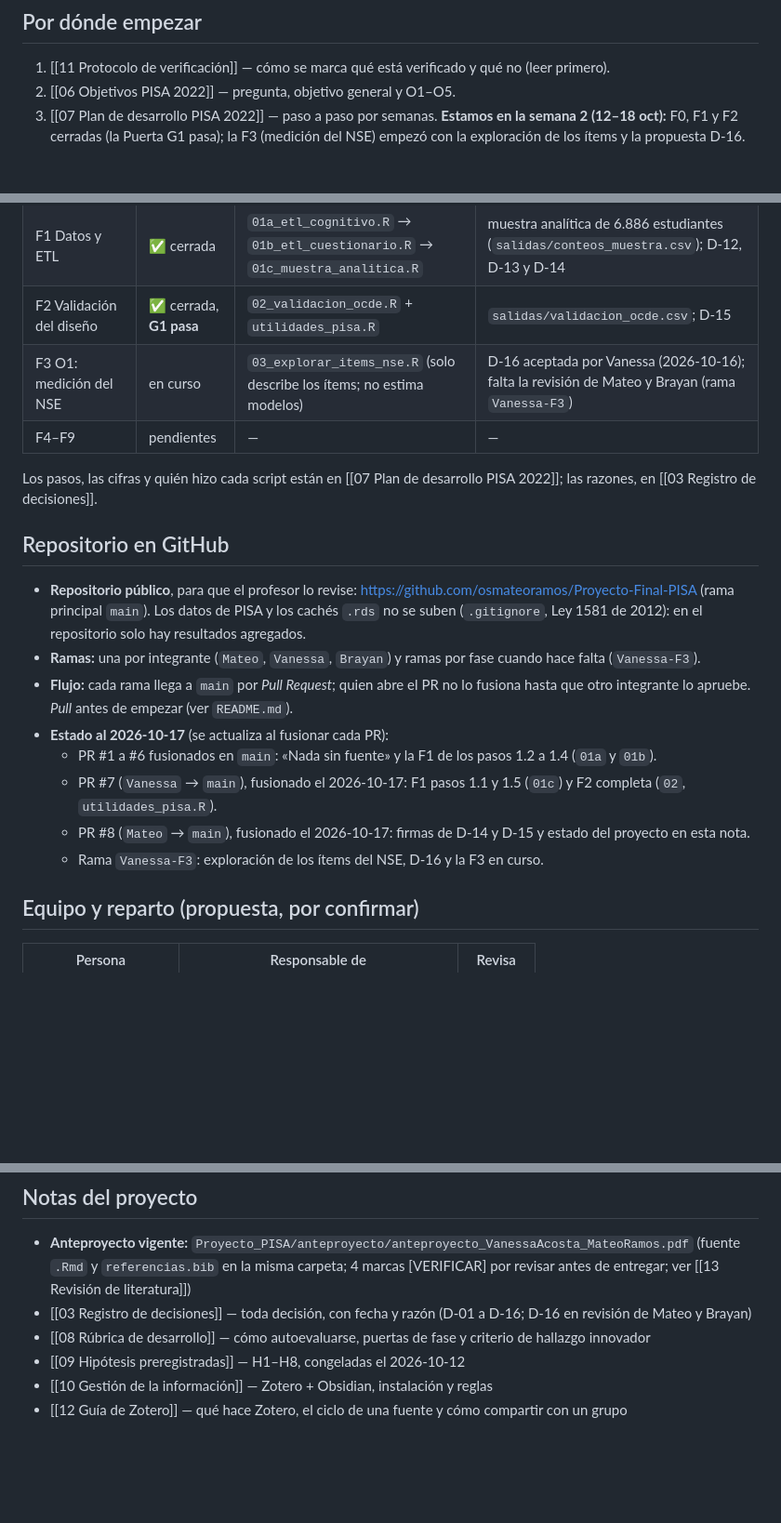
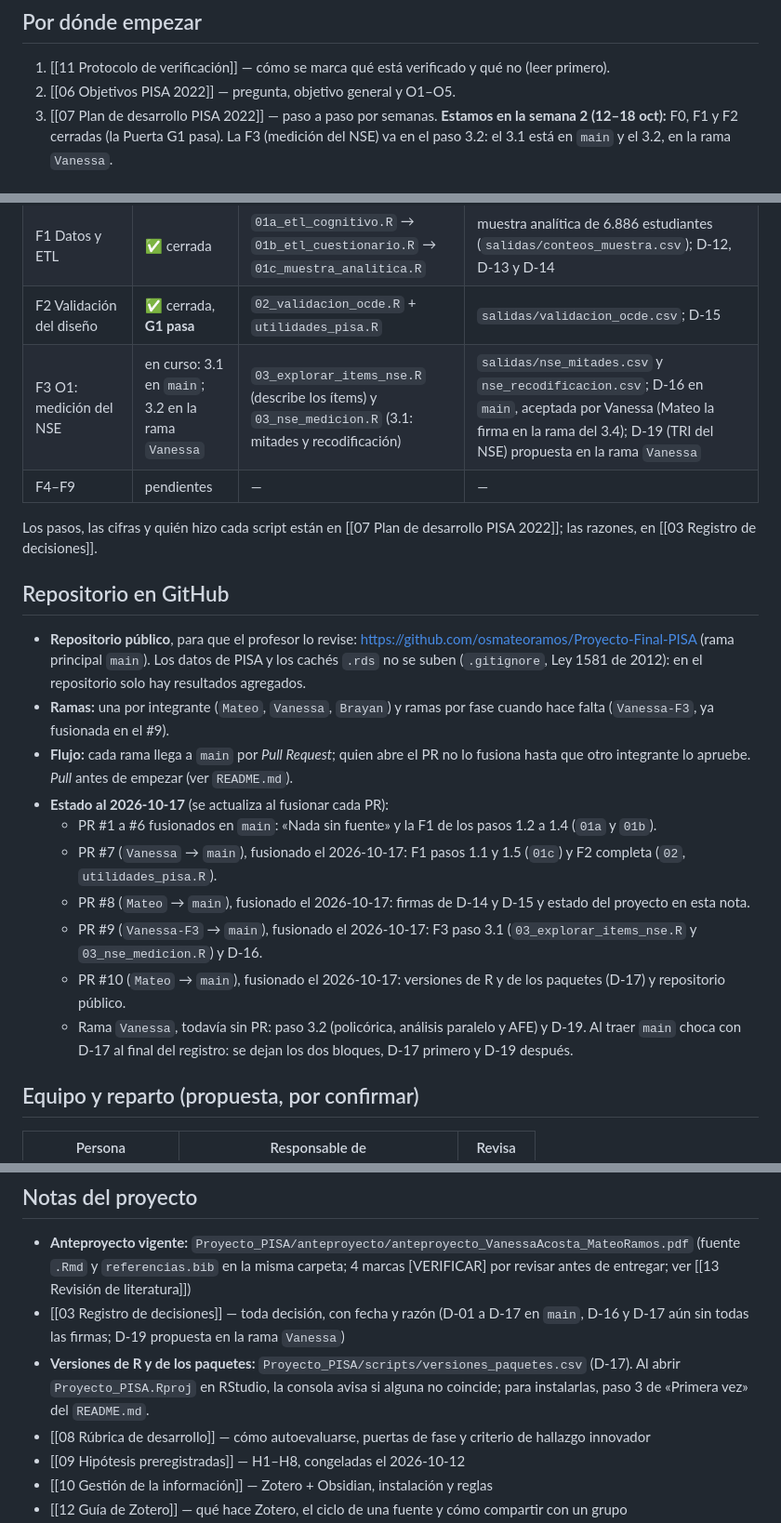
Before and after one commit to osmateoramos/Proyecto-Final-PISA, a Markdown page: Vault_PISA2022/00 Inicio.md, 3 parts joined by grey strips. Shown at 93% size. GitHub-like rendering; blank space fills up the shorter version.

Commit message:
Inicio: PR #9 y #10 fusionados, estado de la F3 (3.1 en main, 3.2 y D-19 en la rama Vanessa) y versiones (D-17)
Co-Authored-By: Claude Opus 5.5 <noreply@anthropic.com>

```diff
--- a/Vault_PISA2022/00 Inicio.md
+++ b/Vault_PISA2022/00 Inicio.md
@@ -8,6 +8,6 @@ Proyecto integrador: Teoría de Respuesta al Ítem · Ecuaciones Estructurales
 1. [[11 Protocolo de verificación]] — cómo se marca qué está verificado y qué no (leer primero).
 2. [[06 Objetivos PISA 2022]] — pregunta, objetivo general y O1–O5.
 3. [[07 Plan de desarrollo PISA 2022]] — paso a paso por semanas. **Estamos en la semana 2 (12–18 oct):** F0, F1 y
-   F2 cerradas (la Puerta G1 pasa); la F3 (medición del NSE) empezó con la exploración de los ítems y la propuesta
-   D-16.
+   F2 cerradas (la Puerta G1 pasa). La F3 (medición del NSE) va en el paso 3.2: el 3.1 está en `main` y el 3.2, en
+   la rama `Vanessa`.
 
@@ -18,7 +18,7 @@ Proyecto integrador: Teoría de Respuesta al Ítem · Ecuaciones Estructurales
 | F0 Organización | ✅ cerrada | — | hipótesis congeladas el 2026-10-12, commit `f53054d` ([[09 Hipótesis preregistradas]]) |
 | F1 Datos y ETL | ✅ cerrada | `01a_etl_cognitivo.R` → `01b_etl_cuestionario.R` → `01c_muestra_analitica.R` | muestra analítica de 6.886 estudiantes (`salidas/conteos_muestra.csv`); D-12, D-13 y D-14 |
 | F2 Validación del diseño | ✅ cerrada, **G1 pasa** | `02_validacion_ocde.R` + `utilidades_pisa.R` | `salidas/validacion_ocde.csv`; D-15 |
-| F3 O1: medición del NSE | en curso | `03_explorar_items_nse.R` (solo describe los ítems; no estima modelos) | D-16 aceptada por Vanessa (2026-10-16); falta la revisión de Mateo y Brayan (rama `Vanessa-F3`) |
+| F3 O1: medición del NSE | en curso: 3.1 en `main`; 3.2 en la rama `Vanessa` | `03_explorar_items_nse.R` (describe los ítems) y `03_nse_medicion.R` (3.1: mitades y recodificación) | `salidas/nse_mitades.csv` y `nse_recodificacion.csv`; D-16 en `main`, aceptada por Vanessa (Mateo la firma en la rama del 3.4); D-19 (TRI del NSE) propuesta en la rama `Vanessa` |
 | F4–F9 | pendientes | — | — |
 
 Los pasos, las cifras y quién hizo cada script están en [[07 Plan de desarrollo PISA 2022]]; las razones, en
@@ -29,7 +29,8 @@ Los pasos, las cifras y quién hizo cada script están en [[07 Plan de desarroll
 - **Repositorio público**, para que el profesor lo revise: https://github.com/osmateoramos/Proyecto-Final-PISA (rama
   principal `main`). Los datos de PISA y los cachés `.rds` no se suben (`.gitignore`, Ley 1581 de 2012): en el
   repositorio solo hay resultados agregados.
-- **Ramas:** una por integrante (`Mateo`, `Vanessa`, `Brayan`) y ramas por fase cuando hace falta (`Vanessa-F3`).
+- **Ramas:** una por integrante (`Mateo`, `Vanessa`, `Brayan`) y ramas por fase cuando hace falta (`Vanessa-F3`, ya
+  fusionada en el #9).
 - **Flujo:** cada rama llega a `main` por *Pull Request*; quien abre el PR no lo fusiona hasta que otro integrante
   lo apruebe. *Pull* antes de empezar (ver `README.md`).
 - **Estado al 2026-10-17** (se actualiza al fusionar cada PR):
@@ -37,7 +38,12 @@ Los pasos, las cifras y quién hizo cada script están en [[07 Plan de desarroll
   - PR #7 (`Vanessa` → `main`), fusionado el 2026-10-17: F1 pasos 1.1 y 1.5 (`01c`) y F2 completa (`02`,
     `utilidades_pisa.R`).
   - PR #8 (`Mateo` → `main`), fusionado el 2026-10-17: firmas de D-14 y D-15 y estado del proyecto en esta nota.
-  - Rama `Vanessa-F3`: exploración de los ítems del NSE, D-16 y la F3 en curso.
+  - PR #9 (`Vanessa-F3` → `main`), fusionado el 2026-10-17: F3 paso 3.1 (`03_explorar_items_nse.R` y
+    `03_nse_medicion.R`) y D-16.
+  - PR #10 (`Mateo` → `main`), fusionado el 2026-10-17: versiones de R y de los paquetes (D-17) y repositorio
+    público.
+  - Rama `Vanessa`, todavía sin PR: paso 3.2 (policórica, análisis paralelo y AFE) y D-19. Al traer `main` choca con
+    D-17 al final del registro: se dejan los dos bloques, D-17 primero y D-19 después.
 
 ## Equipo y reparto (propuesta, por confirmar)
 
@@ -54,7 +60,11 @@ La verificación de las 44 fuentes se reparte entre los tres; al 2026-10-16 hay
 
 - **Anteproyecto vigente:** `Proyecto_PISA/anteproyecto/anteproyecto_VanessaAcosta_MateoRamos.pdf`
   (fuente `.Rmd` y `referencias.bib` en la misma carpeta; 4 marcas [VERIFICAR] por revisar antes de entregar; ver [[13 Revisión de literatura]])
-- [[03 Registro de decisiones]] — toda decisión, con fecha y razón (D-01 a D-16; D-16 en revisión de Mateo y Brayan)
+- [[03 Registro de decisiones]] — toda decisión, con fecha y razón (D-01 a D-17 en `main`, D-16 y D-17 aún sin
+  todas las firmas; D-19 propuesta en la rama `Vanessa`)
+- **Versiones de R y de los paquetes:** `Proyecto_PISA/scripts/versiones_paquetes.csv` (D-17). Al abrir
+  `Proyecto_PISA.Rproj` en RStudio, la consola avisa si alguna no coincide; para instalarlas, paso 3 de «Primera vez»
+  del `README.md`.
 - [[08 Rúbrica de desarrollo]] — cómo autoevaluarse, puertas de fase y criterio de hallazgo innovador
 - [[09 Hipótesis preregistradas]] — H1–H8, congeladas el 2026-10-12
 - [[10 Gestión de la información]] — Zotero + Obsidian, instalación y reglas
```
Also changed, not shown: other parts of Vault_PISA2022/00 Inicio.md (+2 -2 lines).
